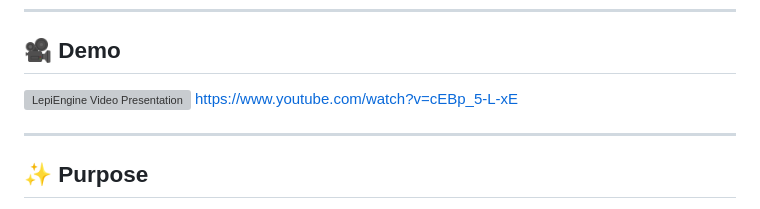
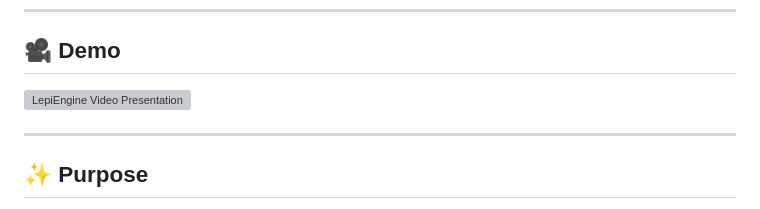
Before and after one commit to vramosx/lepiengine, a Markdown page: README.md, the part around the change. Rendered like a GitHub page; grey boxes are pictures that could not be loaded.

Commit message:
fix: remove youtube link

```diff
--- a/README.md
+++ b/README.md
@@ -15,7 +15,6 @@ It is under active (but irregular) development, maintained only when I have free
 
 ## 🎥 Demo
 [![LepiEngine Video Presentation](https://img.youtube.com/vi/cEBp_5-L-xE/0.jpg)](https://www.youtube.com/watch?v=cEBp_5-L-xE)
-https://www.youtube.com/watch?v=cEBp_5-L-xE
 
 ---
 
```
